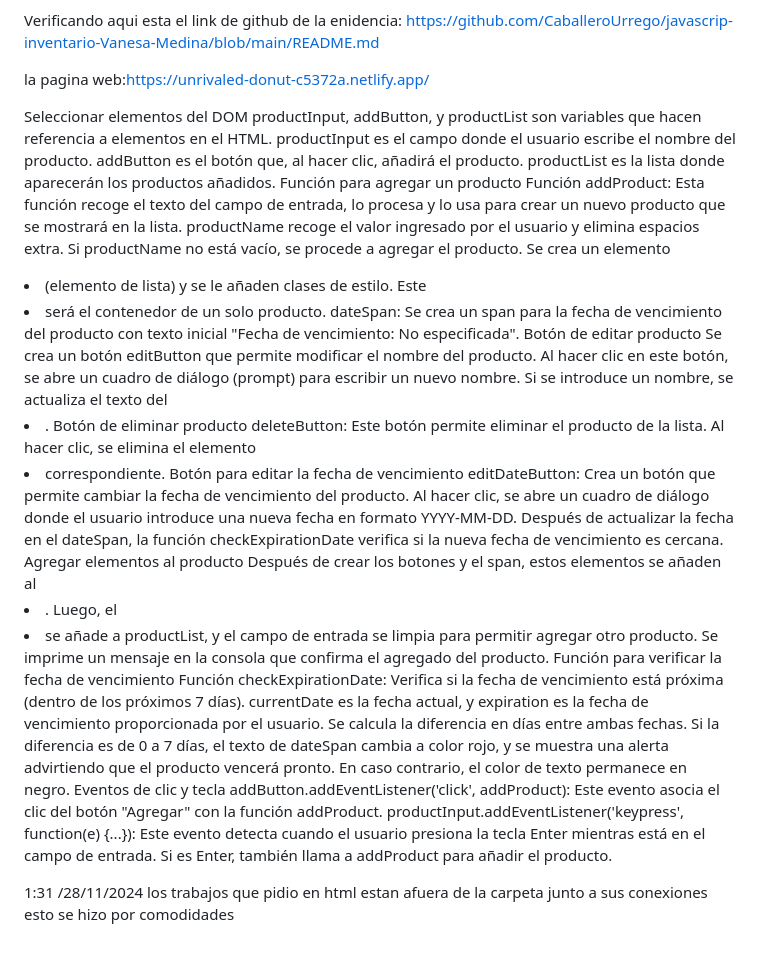
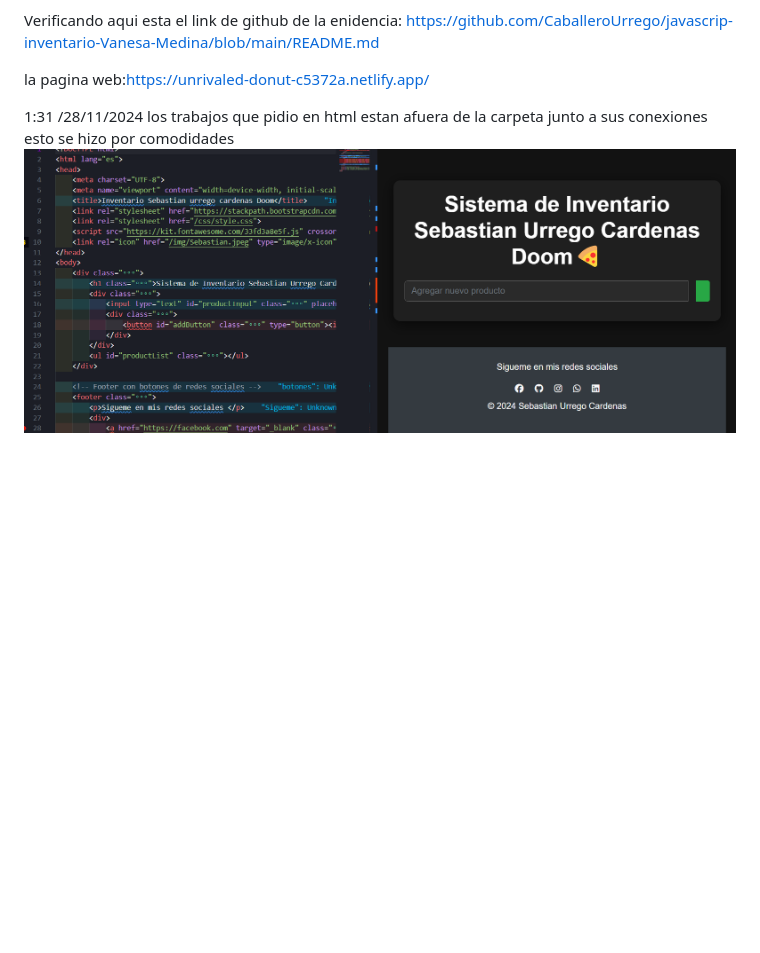
Before and after one commit to CaballeroUrrego/javascrip-inventario-Vanesa-Medina, a Markdown page: README.md, the part around the change. GitHub-like rendering; pictures changed too: image.png (added); blank space fills up the shorter version.

Commit message:
img agregada

```diff
--- a/README.md
+++ b/README.md
@@ -10,35 +10,7 @@ Verificando aqui esta el link de github de la enidencia: https://github.com/Caba
  la pagina web:https://unrivaled-donut-c5372a.netlify.app/
 
 
- Seleccionar elementos del DOM
-productInput, addButton, y productList son variables que hacen referencia a elementos en el HTML.
-productInput es el campo donde el usuario escribe el nombre del producto.
-addButton es el botón que, al hacer clic, añadirá el producto.
-productList es la lista donde aparecerán los productos añadidos.
-Función para agregar un producto
-Función addProduct: Esta función recoge el texto del campo de entrada, lo procesa y lo usa para crear un nuevo producto que se mostrará en la lista.
-productName recoge el valor ingresado por el usuario y elimina espacios extra.
-Si productName no está vacío, se procede a agregar el producto.
-Se crea un elemento <li> (elemento de lista) y se le añaden clases de estilo. Este <li> será el contenedor de un solo producto.
-dateSpan: Se crea un span para la fecha de vencimiento del producto con texto inicial "Fecha de vencimiento: No especificada".
-Botón de editar producto
-Se crea un botón editButton que permite modificar el nombre del producto. Al hacer clic en este botón, se abre un cuadro de diálogo (prompt) para escribir un nuevo nombre. Si se introduce un nombre, se actualiza el texto del <li>.
- Botón de eliminar producto
-deleteButton: Este botón permite eliminar el producto de la lista. Al hacer clic, se elimina el elemento <li> correspondiente.
-Botón para editar la fecha de vencimiento
-editDateButton: Crea un botón que permite cambiar la fecha de vencimiento del producto. Al hacer clic, se abre un cuadro de diálogo donde el usuario introduce una nueva fecha en formato YYYY-MM-DD.
-Después de actualizar la fecha en el dateSpan, la función checkExpirationDate verifica si la nueva fecha de vencimiento es cercana.
-Agregar elementos al producto
-Después de crear los botones y el span, estos elementos se añaden al <li>.
-Luego, el <li> se añade a productList, y el campo de entrada se limpia para permitir agregar otro producto.
-Se imprime un mensaje en la consola que confirma el agregado del producto.
-Función para verificar la fecha de vencimiento
-Función checkExpirationDate: Verifica si la fecha de vencimiento está próxima (dentro de los próximos 7 días).
-currentDate es la fecha actual, y expiration es la fecha de vencimiento proporcionada por el usuario.
-Se calcula la diferencia en días entre ambas fechas.
-Si la diferencia es de 0 a 7 días, el texto de dateSpan cambia a color rojo, y se muestra una alerta advirtiendo que el producto vencerá pronto. En caso contrario, el color de texto permanece en negro.
- Eventos de clic y tecla
-addButton.addEventListener('click', addProduct): Este evento asocia el clic del botón "Agregar" con la función addProduct.
-productInput.addEventListener('keypress', function(e) {...}): Este evento detecta cuando el usuario presiona la tecla Enter mientras está en el campo de entrada. Si es Enter, también llama a addProduct para añadir el producto.
+
 
 1:31 /28/11/2024 los trabajos que pidio en html estan afuera de la carpeta junto a sus conexiones esto se hizo por comodidades
+![alt text](image.png)
```
Also changed, not shown: 1 other file.
